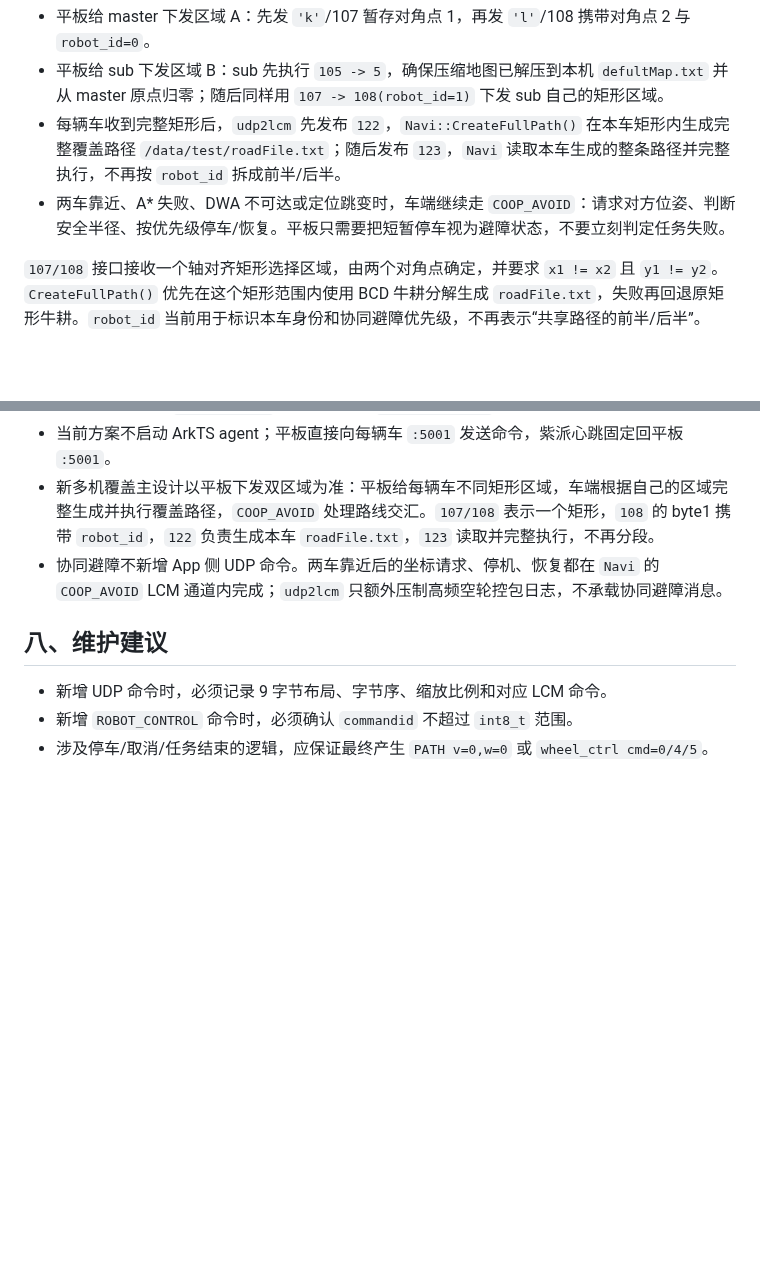
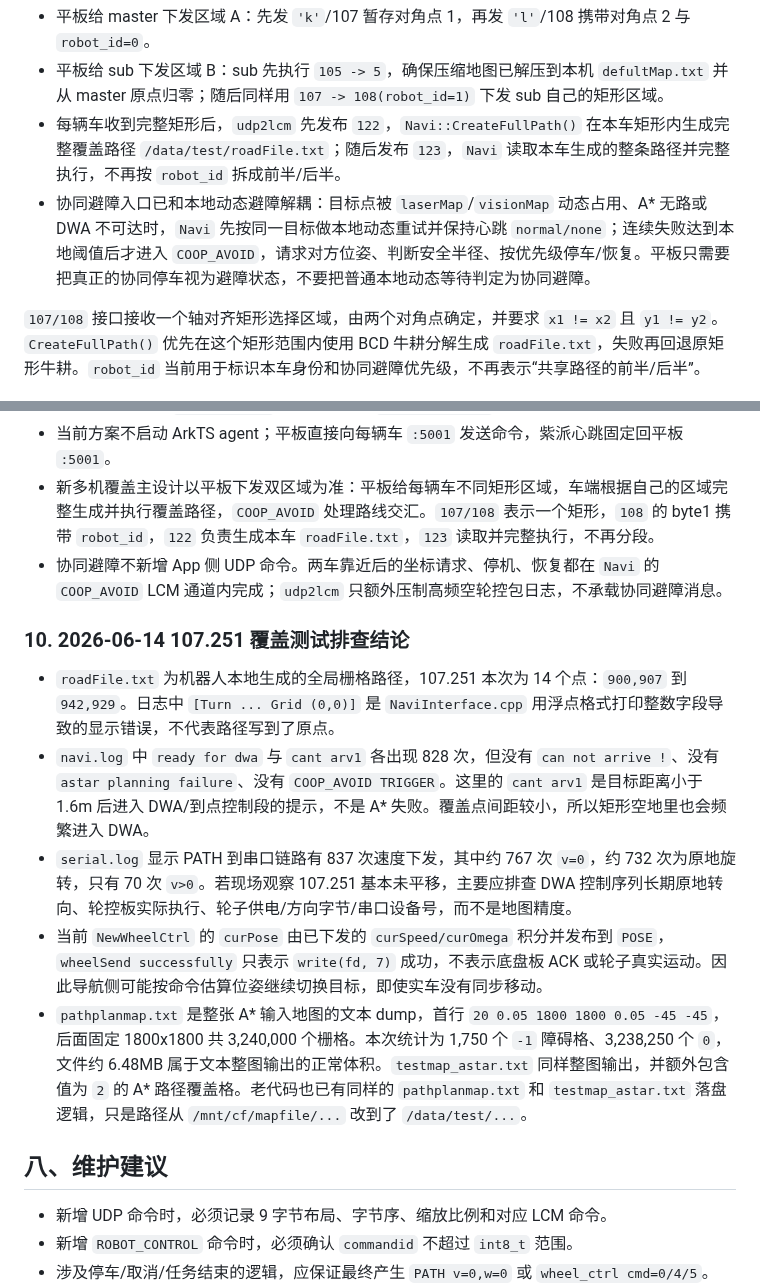
Before and after one commit to Drahann/OpenHarmonyCar, a Markdown page: purplepi-control/README.md, 2 parts joined by grey strips. Drawn GitHub-style; blank space fills up the shorter version.

Commit message:
Document 107.251 DWA map dump diagnosis

```diff
--- a/purplepi-control/README.md
+++ b/purplepi-control/README.md
@@ -432,7 +432,7 @@ hidumper -s RenderService -a screen
 - 平板给 master 下发区域 A：先发 `'k'`/107 暂存对角点 1，再发 `'l'`/108 携带对角点 2 与 `robot_id=0`。
 - 平板给 sub 下发区域 B：sub 先执行 `105 -> 5`，确保压缩地图已解压到本机 `defultMap.txt` 并从 master 原点归零；随后同样用 `107 -> 108(robot_id=1)` 下发 sub 自己的矩形区域。
 - 每辆车收到完整矩形后，`udp2lcm` 先发布 `122`，`Navi::CreateFullPath()` 在本车矩形内生成完整覆盖路径 `/data/test/roadFile.txt`；随后发布 `123`，`Navi` 读取本车生成的整条路径并完整执行，不再按 `robot_id` 拆成前半/后半。
-- 两车靠近、A* 失败、DWA 不可达或定位跳变时，车端继续走 `COOP_AVOID`：请求对方位姿、判断安全半径、按优先级停车/恢复。平板只需要把短暂停车视为避障状态，不要立刻判定任务失败。
+- 协同避障入口已和本地动态避障解耦：目标点被 `laserMap`/`visionMap` 动态占用、A* 无路或 DWA 不可达时，`Navi` 先按同一目标做本地动态重试并保持心跳 `normal/none`；连续失败达到本地阈值后才进入 `COOP_AVOID`，请求对方位姿、判断安全半径、按优先级停车/恢复。平板只需要把真正的协同停车视为避障状态，不要把普通本地动态等待判定为协同避障。
 
 `107/108` 接口接收一个轴对齐矩形选择区域，由两个对角点确定，并要求 `x1 != x2` 且 `y1 != y2`。`CreateFullPath()` 优先在这个矩形范围内使用 BCD 牛耕分解生成 `roadFile.txt`，失败再回退原矩形牛耕。`robot_id` 当前用于标识本车身份和协同避障优先级，不再表示“共享路径的前半/后半”。
 
@@ -468,6 +468,14 @@ range resolution height width metersPerPixel x0 y0
 - 新多机覆盖主设计以平板下发双区域为准：平板给每辆车不同矩形区域，车端根据自己的区域完整生成并执行覆盖路径，`COOP_AVOID` 处理路线交汇。`107/108` 表示一个矩形，`108` 的 byte1 携带 `robot_id`，`122` 负责生成本车 `roadFile.txt`，`123` 读取并完整执行，不再分段。
 - 协同避障不新增 App 侧 UDP 命令。两车靠近后的坐标请求、停机、恢复都在 `Navi` 的 `COOP_AVOID` LCM 通道内完成；`udp2lcm` 只额外压制高频空轮控包日志，不承载协同避障消息。
 
+### 10. 2026-06-14 107.251 覆盖测试排查结论
+
+- `roadFile.txt` 为机器人本地生成的全局栅格路径，107.251 本次为 14 个点：`900,907` 到 `942,929`。日志中 `[Turn ... Grid (0,0)]` 是 `NaviInterface.cpp` 用浮点格式打印整数字段导致的显示错误，不代表路径写到了原点。
+- `navi.log` 中 `ready for dwa` 与 `cant arv1` 各出现 828 次，但没有 `can not arrive !`、没有 `astar planning failure`、没有 `COOP_AVOID TRIGGER`。这里的 `cant arv1` 是目标距离小于 1.6m 后进入 DWA/到点控制段的提示，不是 A* 失败。覆盖点间距较小，所以矩形空地里也会频繁进入 DWA。
+- `serial.log` 显示 PATH 到串口链路有 837 次速度下发，其中约 767 次 `v=0`，约 732 次为原地旋转，只有 70 次 `v>0`。若现场观察 107.251 基本未平移，主要应排查 DWA 控制序列长期原地转向、轮控板实际执行、轮子供电/方向字节/串口设备号，而不是地图精度。
+- 当前 `NewWheelCtrl` 的 `curPose` 由已下发的 `curSpeed/curOmega` 积分并发布到 `POSE`，`wheelSend successfully` 只表示 `write(fd, 7)` 成功，不表示底盘板 ACK 或轮子真实运动。因此导航侧可能按命令估算位姿继续切换目标，即使实车没有同步移动。
+- `pathplanmap.txt` 是整张 A* 输入地图的文本 dump，首行 `20 0.05 1800 1800 0.05 -45 -45`，后面固定 1800x1800 共 3,240,000 个栅格。本次统计为 1,750 个 `-1` 障碍格、3,238,250 个 `0`，文件约 6.48MB 属于文本整图输出的正常体积。`testmap_astar.txt` 同样整图输出，并额外包含值为 `2` 的 A* 路径覆盖格。老代码也已有同样的 `pathplanmap.txt` 和 `testmap_astar.txt` 落盘逻辑，只是路径从 `/mnt/cf/mapfile/...` 改到了 `/data/test/...`。
+
 ## 八、维护建议
 
 - 新增 UDP 命令时，必须记录 9 字节布局、字节序、缩放比例和对应 LCM 命令。
```
